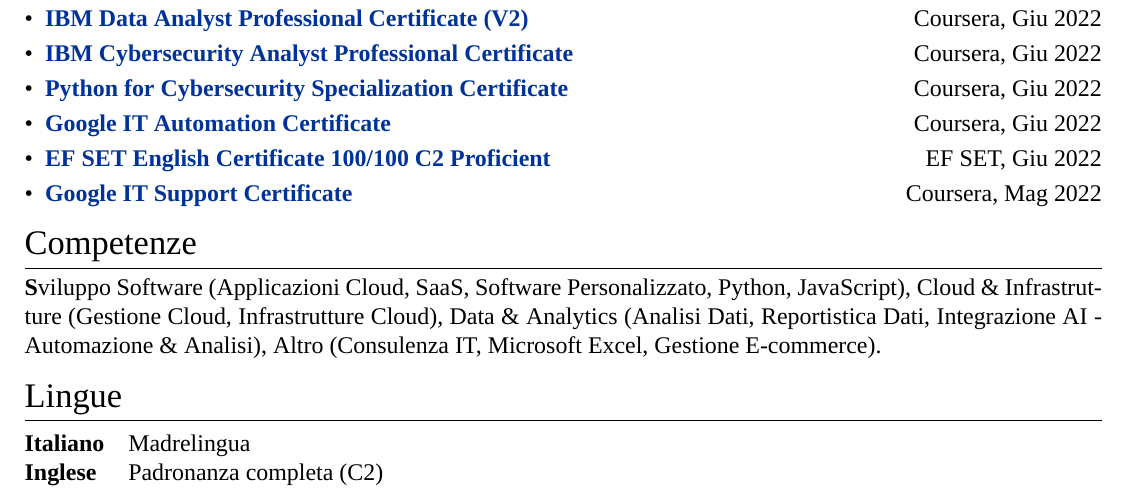
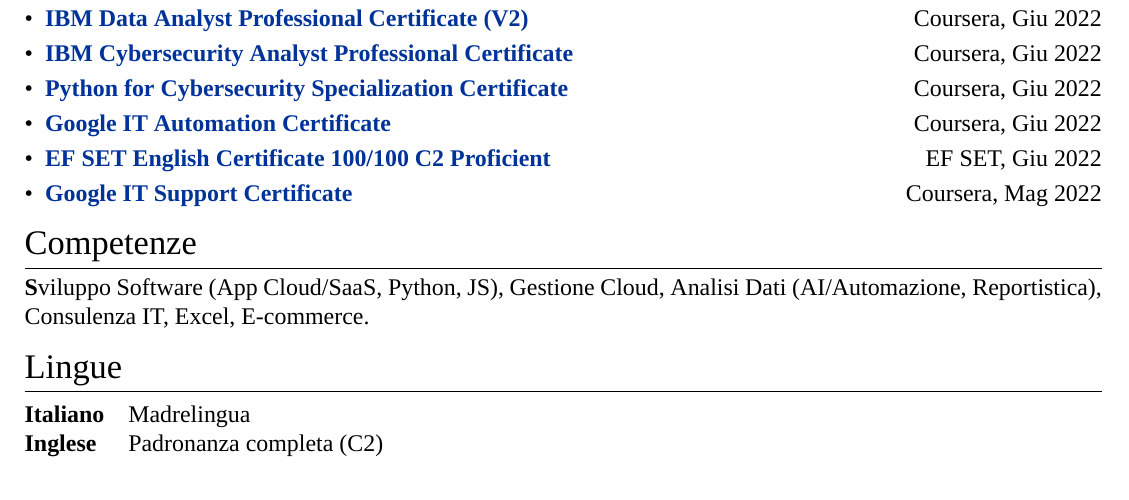
Before and after one commit to germabyte/cv, a LaTeX CV (cv.tex): part of page 1 of 2, cut so that both start at the same text. Compiled offline with XeLaTeX; a missing font is replaced by an installed copy or a similar font.

Commit message:
Update cv.tex

```diff
--- a/cv.tex
+++ b/cv.tex
@@ -96,7 +96,7 @@
 \end{itemize}
 
 \section{Competenze}
-\noindent\textbf Sviluppo Software (Applicazioni Cloud, SaaS, Software Personalizzato, Python, JavaScript), Cloud \& Infrastrutture (Gestione Cloud, Infrastrutture Cloud), Data \& Analytics (Analisi Dati, Reportistica Dati, Integrazione AI - Automazione \& Analisi), Altro (Consulenza IT, Microsoft Excel, Gestione E-commerce).
+\noindent\textbf Sviluppo Software (App Cloud/SaaS, Python, JS), Gestione Cloud, Analisi Dati (AI/Automazione, Reportistica), Consulenza IT, Excel, E-commerce.
 
 \section{Lingue}
 \begin{tabularx}{\linewidth}{@{}l X@{}}
```
